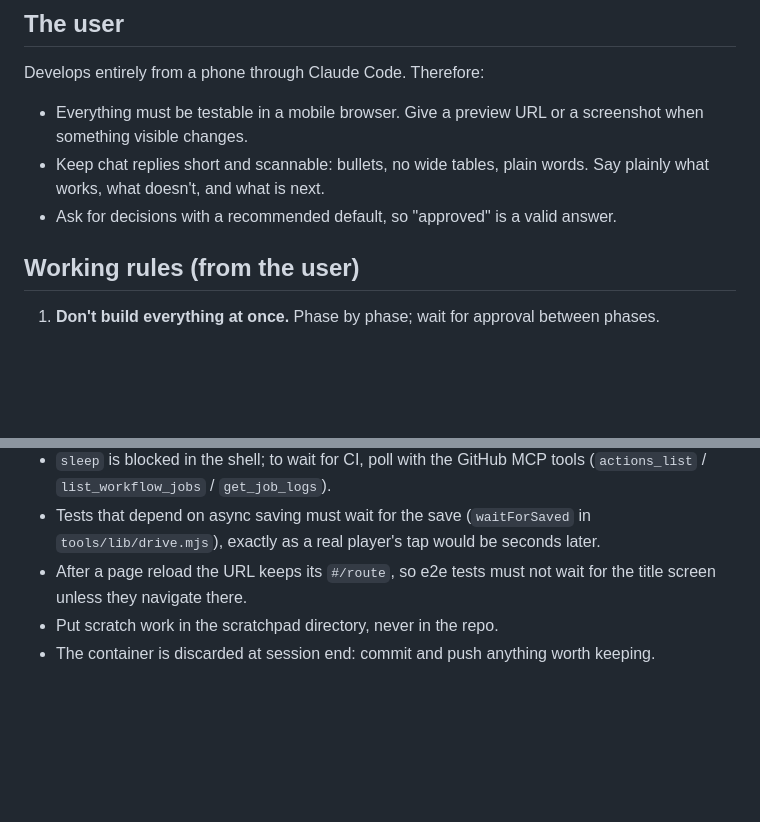
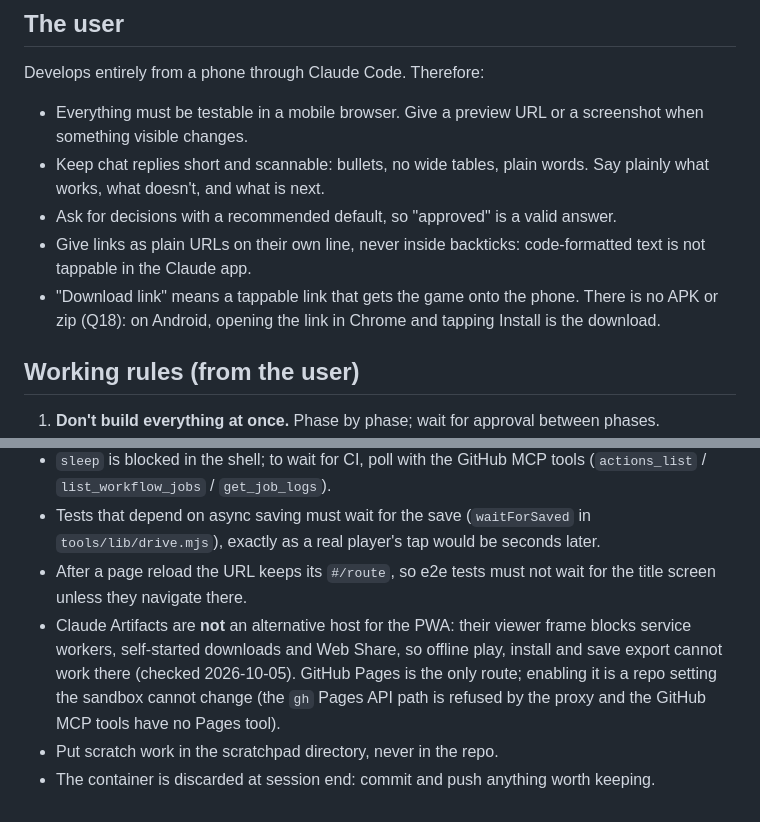
Before and after one commit to mrguymrguy647-del/Real-time-strategy-game, a Markdown page: CLAUDE.md, 2 parts joined by grey strips. Drawn GitHub-style; blank space fills up the shorter version.

```diff
--- a/CLAUDE.md
+++ b/CLAUDE.md
@@ -25,6 +25,8 @@ Develops entirely from a phone through Claude Code. Therefore:
 - Everything must be testable in a mobile browser. Give a preview URL or a screenshot when something visible changes.
 - Keep chat replies short and scannable: bullets, no wide tables, plain words. Say plainly what works, what doesn't, and what is next.
 - Ask for decisions with a recommended default, so "approved" is a valid answer.
+- Give links as plain URLs on their own line, never inside backticks: code-formatted text is not tappable in the Claude app.
+- "Download link" means a tappable link that gets the game onto the phone. There is no APK or zip (Q18): on Android, opening the link in Chrome and tapping Install is the download.
 
 ## Working rules (from the user)
 
@@ -84,5 +86,6 @@ Before every commit: `npm run typecheck && npm test`; run `npm run e2e` whenever
 - `sleep` is blocked in the shell; to wait for CI, poll with the GitHub MCP tools (`actions_list` / `list_workflow_jobs` / `get_job_logs`).
 - Tests that depend on async saving must wait for the save (`waitForSaved` in `tools/lib/drive.mjs`), exactly as a real player's tap would be seconds later.
 - After a page reload the URL keeps its `#/route`, so e2e tests must not wait for the title screen unless they navigate there.
+- Claude Artifacts are **not** an alternative host for the PWA: their viewer frame blocks service workers, self-started downloads and Web Share, so offline play, install and save export cannot work there (checked 2026-10-05). GitHub Pages is the only route; enabling it is a repo setting the sandbox cannot change (the `gh` Pages API path is refused by the proxy and the GitHub MCP tools have no Pages tool).
 - Put scratch work in the scratchpad directory, never in the repo.
 - The container is discarded at session end: commit and push anything worth keeping.
```
Also changed, not shown: README.md (+10 -4 lines), docs/RISKS_AND_QUESTIONS.md (+1 -0 lines).
